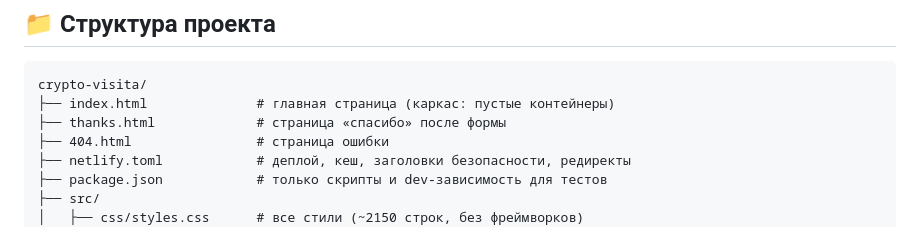
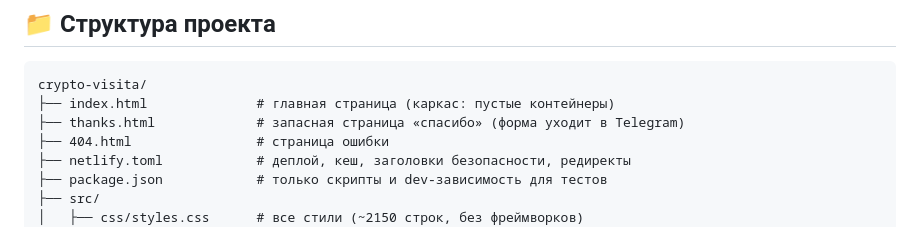
Before and after one commit to qein1/tonvisit, a Markdown page: README.md, the part around the change. Rendered like a GitHub page.

Commit message:
README: уточнить роль thanks.html

````diff
--- a/README.md
+++ b/README.md
@@ -138,7 +138,7 @@ netlify deploy --prod --dir .
 ```
 crypto-visita/
 ├── index.html              # главная страница (каркас: пустые контейнеры)
-├── thanks.html             # страница «спасибо» после формы
+├── thanks.html             # запасная страница «спасибо» (форма уходит в Telegram)
 ├── 404.html                # страница ошибки
 ├── netlify.toml            # деплой, кеш, заголовки безопасности, редиректы
 ├── package.json            # только скрипты и dev-зависимость для тестов
````
